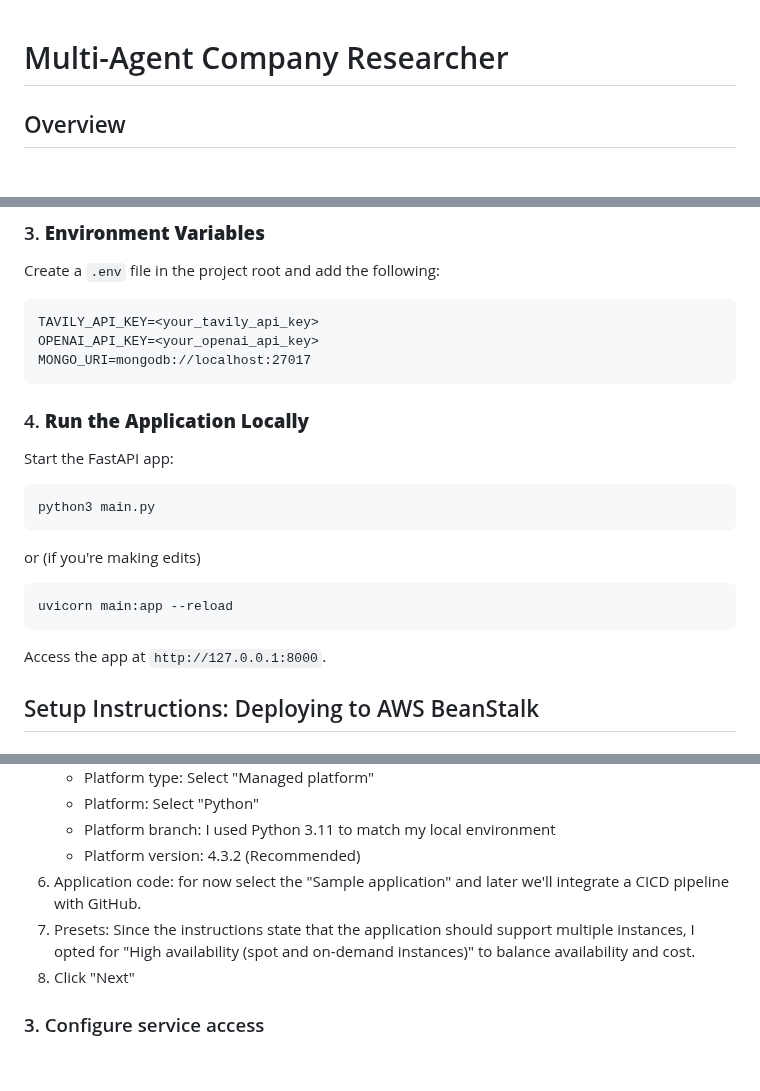
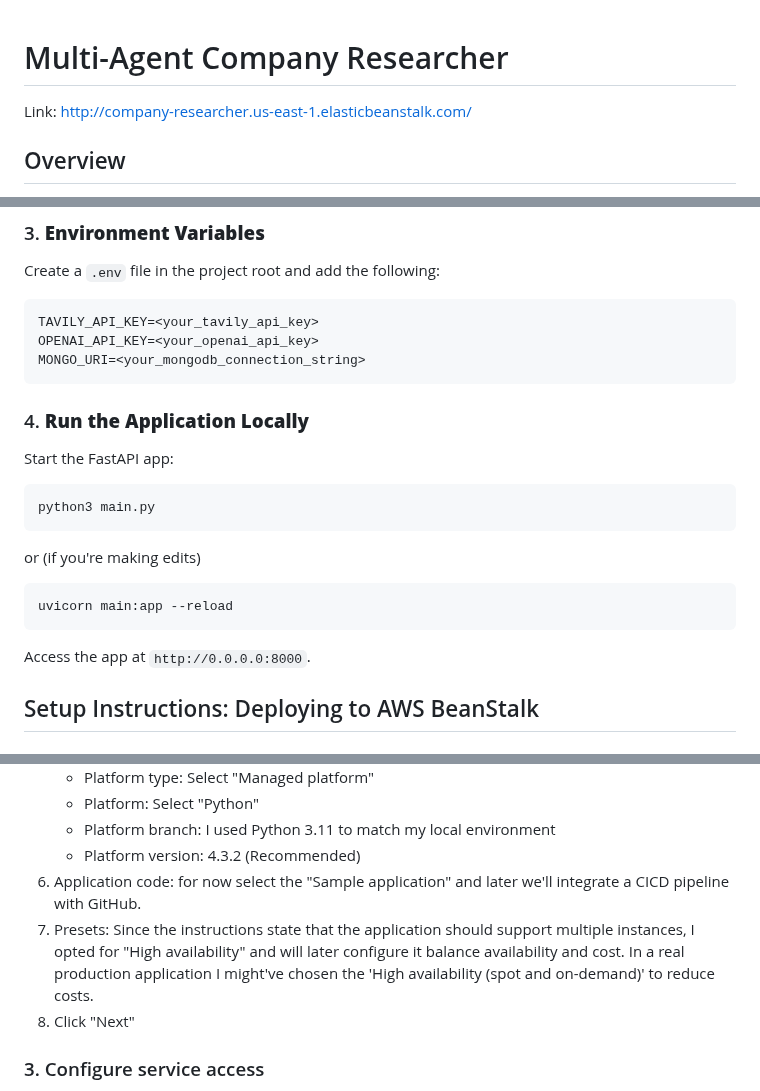
Before and after one commit to tomcohen13/MultiAgentResearchApp, a Markdown page: README.md, 3 parts joined by grey strips. GitHub-like rendering; blank space fills up the shorter version.

````diff
--- a/README.md
+++ b/README.md
@@ -1,4 +1,6 @@
 # Multi-Agent Company Researcher
+
+Link: http://company-researcher.us-east-1.elasticbeanstalk.com/
 
 ## Overview
 This project is a multi-agent web application that executes comprehensive company research based on user-specified criteria. The agents collaborate to research, synthesize, and aggregate relevant information on financial health, market position, recent news, and more to produce a final research report. The app was built using LangGraph and Tavily.
@@ -83,7 +86,7 @@ Create a `.env` file in the project root and add the following:
 ```
 TAVILY_API_KEY=<your_tavily_api_key>
 OPENAI_API_KEY=<your_openai_api_key>
-MONGO_URI=mongodb://localhost:27017
+MONGO_URI=<your_mongodb_connection_string>
 ```
 
 ### 4. **Run the Application Locally**
@@ -95,7 +98,7 @@ or (if you're making edits)
 ```bash
 uvicorn main:app --reload
 ```
-Access the app at `http://127.0.0.1:8000`.
+Access the app at `http://0.0.0.0:8000`.
 
 
 ## Setup Instructions: Deploying to AWS BeanStalk
@@ -117,7 +120,7 @@ Access the app at `http://127.0.0.1:8000`.
    - Platform branch: I used Python 3.11 to match my local environment
    - Platform version: 4.3.2 (Recommended)
 6. Application code: for now select the "Sample application" and later we'll integrate a CICD pipeline with GitHub.
-7. Presets: Since the instructions state that the application should support multiple instances, I opted for "High availability (spot and on-demand instances)" to balance availability and cost.
+7. Presets: Since the instructions state that the application should support multiple instances, I opted for "High availability" and will later configure it balance availability and cost. In a real production application I might've chosen the 'High availability (spot and on-demand)' to reduce costs.
 8. Click "Next"
 
 ### 3. Configure service access
````
Also changed, not shown: other parts of README.md (+15 -8 lines).
